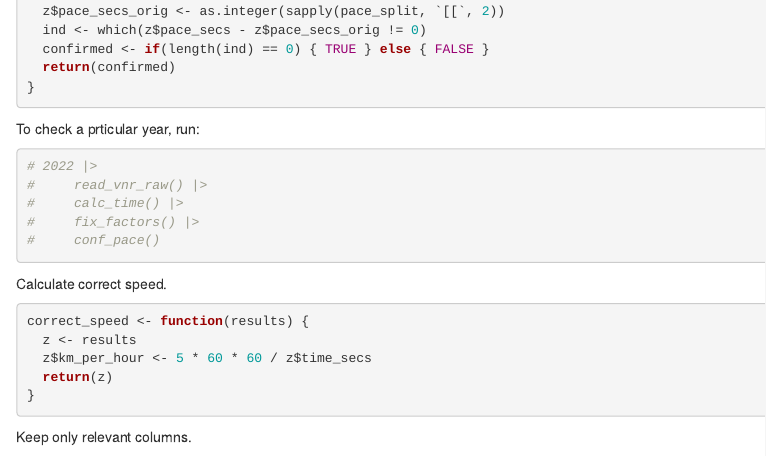
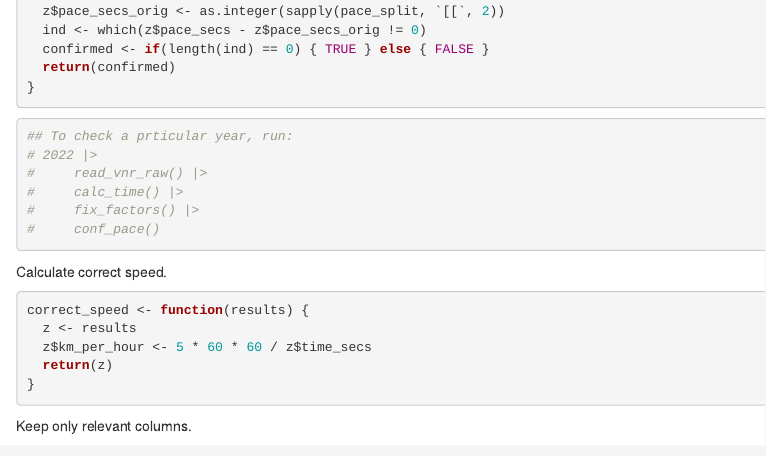
Before and after one commit to causaest/vnr, an R Markdown document (cleaning.Rmd): the page in a window 1100 px wide, from 1330 px down. Rendered offline with R 4.5, knitr and Pandoc, with nearby package versions; some code elsewhere in the file could not run offline.

````diff
--- a/cleaning.Rmd
+++ b/cleaning.Rmd
@@ -85,9 +85,8 @@
 }
 ```
 
-To check a prticular year, run:
-
 ```{r}
+## To check a prticular year, run:
 # 2022 |>
 #     read_vnr_raw() |>
 #     calc_time() |>
````
Also changed, not shown: 1 other file.
